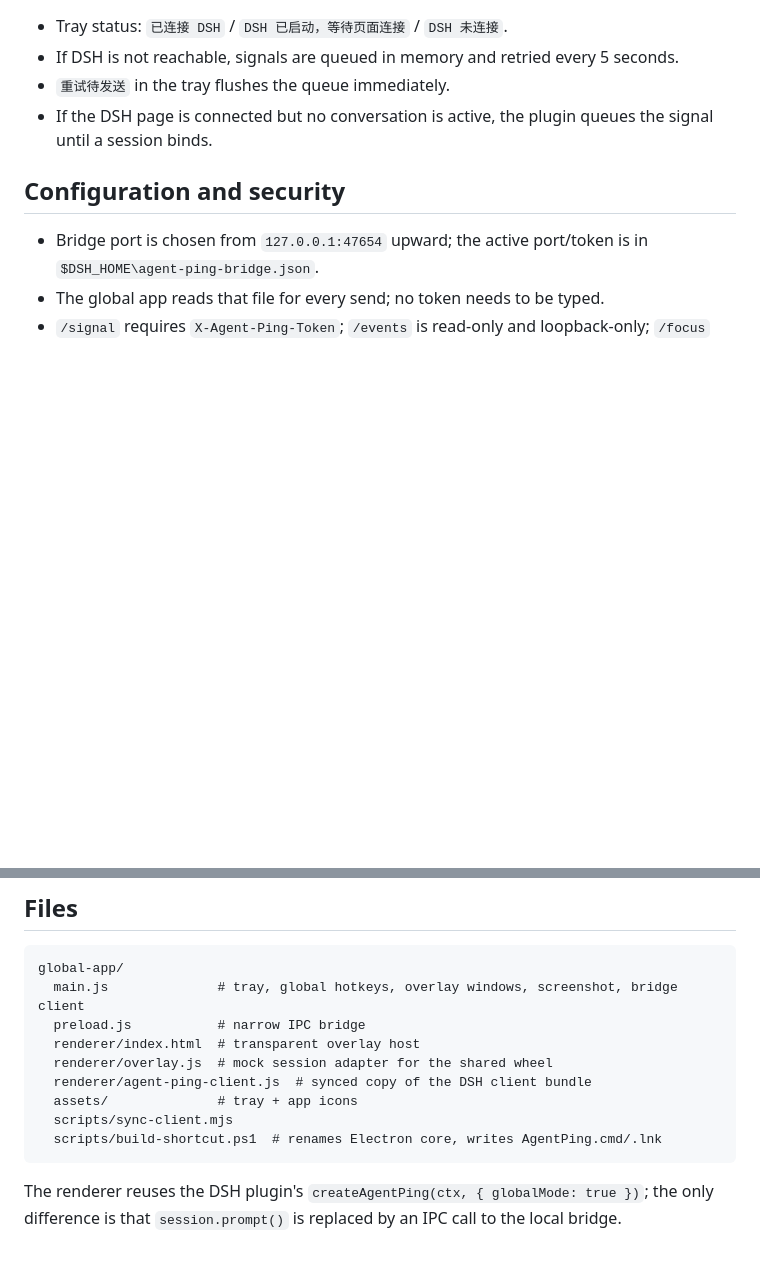
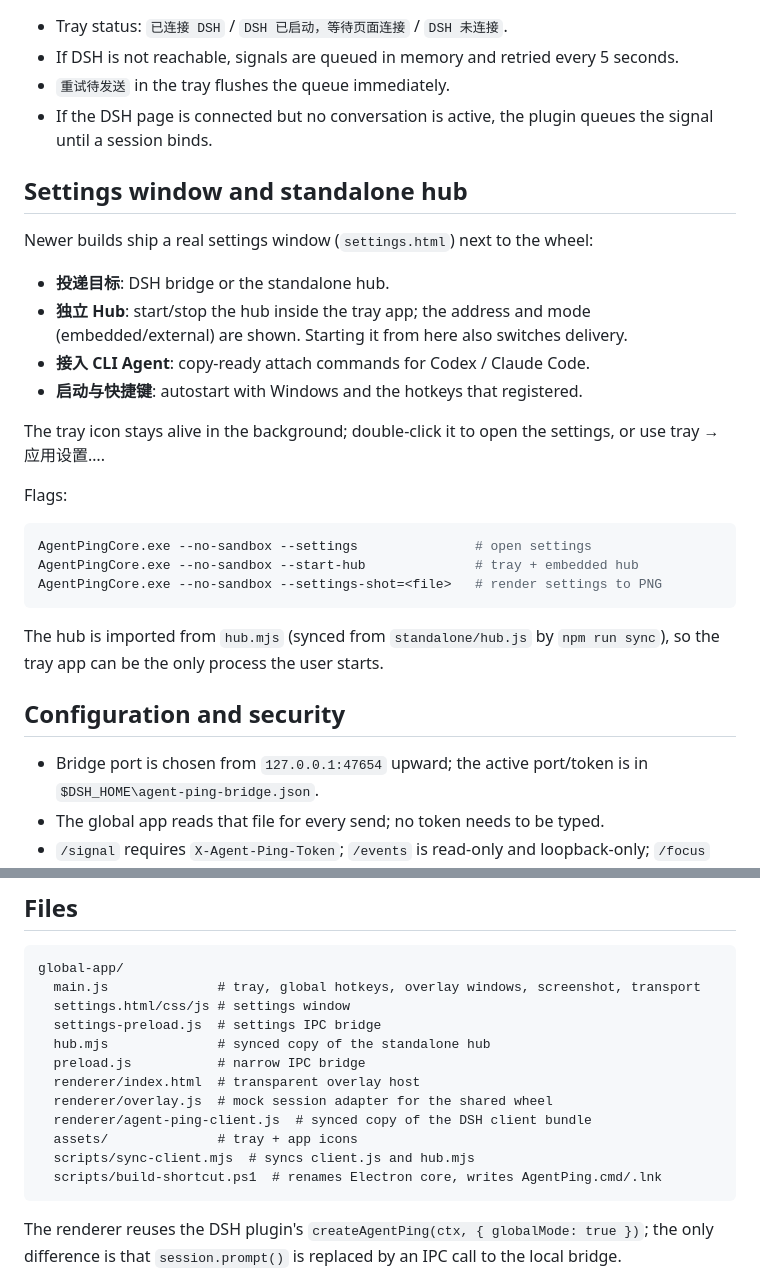
Before and after one commit to ZZZZZZYKBear/Agent_wake, a Markdown page: global-app/README.md, 2 parts joined by grey strips. Rendered like a GitHub page; blank space fills up the shorter version.

````diff
--- a/global-app/README.md
+++ b/global-app/README.md
@@ -105,6 +105,30 @@ The DSH plugin receives the signal over SSE and sends it to the active conversat
 - `重试待发送` in the tray flushes the queue immediately.
 - If the DSH page is connected but no conversation is active, the plugin queues the signal until a session binds.
 
+## Settings window and standalone hub
+
+Newer builds ship a real settings window (`settings.html`) next to the wheel:
+
+- **投递目标**: DSH bridge or the standalone hub.
+- **独立 Hub**: start/stop the hub inside the tray app; the address and mode
+  (embedded/external) are shown. Starting it from here also switches delivery.
+- **接入 CLI Agent**: copy-ready attach commands for Codex / Claude Code.
+- **启动与快捷键**: autostart with Windows and the hotkeys that registered.
+
+The tray icon stays alive in the background; double-click it to open the
+settings, or use tray → 应用设置….
+
+Flags:
+
+```powershell
+AgentPingCore.exe --no-sandbox --settings               # open settings
+AgentPingCore.exe --no-sandbox --start-hub              # tray + embedded hub
+AgentPingCore.exe --no-sandbox --settings-shot=<file>   # render settings to PNG
+```
+
+The hub is imported from `hub.mjs` (synced from `standalone/hub.js` by
+`npm run sync`), so the tray app can be the only process the user starts.
+
 ## Configuration and security
 
 - Bridge port is chosen from `127.0.0.1:47654` upward; the active port/token is in `$DSH_HOME\agent-ping-bridge.json`.
@@ -126,13 +150,16 @@ Output: `release\AgentPing-win32-x64\` with `AgentPingCore.exe`, `AgentPing.cmd`
 
 ```text
 global-app/
-  main.js              # tray, global hotkeys, overlay windows, screenshot, bridge client
+  main.js              # tray, global hotkeys, overlay windows, screenshot, transport
+  settings.html/css/js # settings window
+  settings-preload.js  # settings IPC bridge
+  hub.mjs              # synced copy of the standalone hub
   preload.js           # narrow IPC bridge
   renderer/index.html  # transparent overlay host
   renderer/overlay.js  # mock session adapter for the shared wheel
   renderer/agent-ping-client.js  # synced copy of the DSH client bundle
   assets/              # tray + app icons
-  scripts/sync-client.mjs
+  scripts/sync-client.mjs  # syncs client.js and hub.mjs
   scripts/build-shortcut.ps1  # renames Electron core, writes AgentPing.cmd/.lnk
 ```
 
````
Also changed, not shown: standalone/README.md (+26 -0 lines), screenshots/31-settings.png (added), 7 other files.
